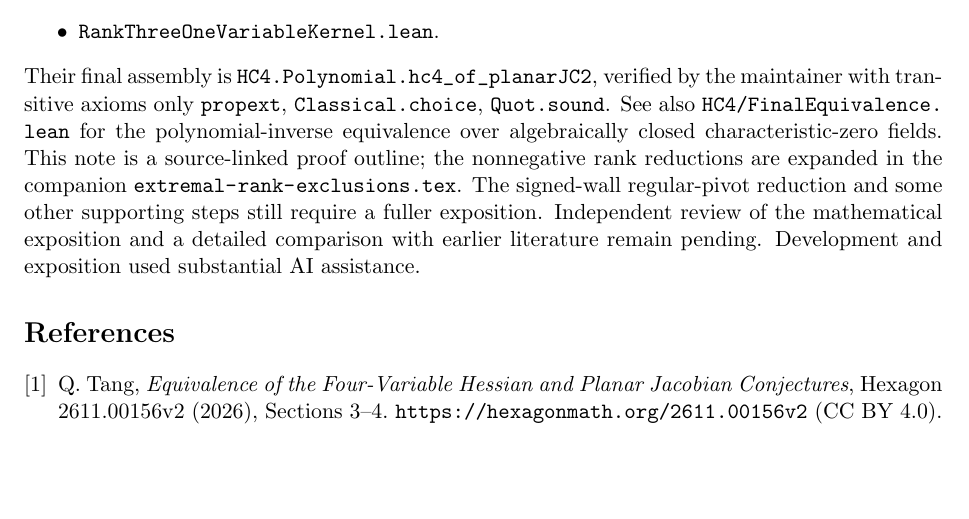
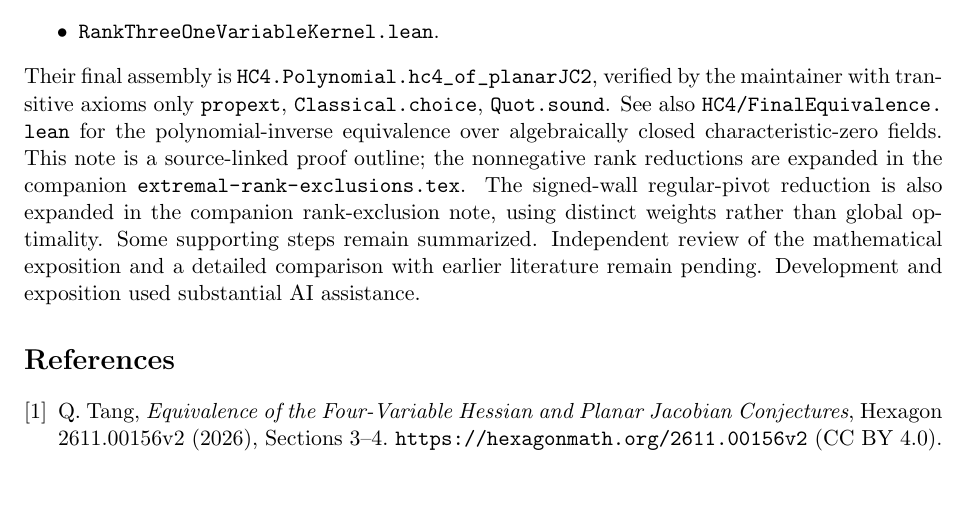
Before and after one commit to JamieLittle16/HC4_Lean_Canonical_Phase75_4, a LaTeX paper (docs/research/global-extremal-weight.tex): part of page 6 of 6, cut so that both start at the same text. Compiled offline with pdfLaTeX.

Commit message:
Record expanded signed-wall argument in docs/research/global-extremal-weight.tex

```diff
--- a/docs/research/global-extremal-weight.tex
+++ b/docs/research/global-extremal-weight.tex
@@ -181,7 +181,7 @@ The main checked sources, all under \path{HC4/Polynomial/}, are:
 \item \path{RankThreeExtremalReduction.lean};
 \item \path{RankThreeOneVariableKernel.lean}.
 \end{itemize}
-Their final assembly is \path{HC4.Polynomial.hc4_of_planarJC2}, verified by the maintainer with transitive axioms only \path{propext}, \path{Classical.choice}, \path{Quot.sound}. See also \path{HC4/FinalEquivalence.lean} for the polynomial-inverse equivalence over algebraically closed characteristic-zero fields. This note is a source-linked proof outline; the nonnegative rank reductions are expanded in the companion \path{extremal-rank-exclusions.tex}. The signed-wall regular-pivot reduction and some other supporting steps still require a fuller exposition. Independent review of the mathematical exposition and a detailed comparison with earlier literature remain pending. Development and exposition used substantial AI assistance.
+Their final assembly is \path{HC4.Polynomial.hc4_of_planarJC2}, verified by the maintainer with transitive axioms only \path{propext}, \path{Classical.choice}, \path{Quot.sound}. See also \path{HC4/FinalEquivalence.lean} for the polynomial-inverse equivalence over algebraically closed characteristic-zero fields. This note is a source-linked proof outline; the nonnegative rank reductions are expanded in the companion \path{extremal-rank-exclusions.tex}. The signed-wall regular-pivot reduction is also expanded in the companion rank-exclusion note, using distinct weights rather than global optimality. Some supporting steps remain summarized. Independent review of the mathematical exposition and a detailed comparison with earlier literature remain pending. Development and exposition used substantial AI assistance.
 \begin{thebibliography}{9}
 \bibitem{tang} Q. Tang, \emph{Equivalence of the Four-Variable Hessian and Planar Jacobian Conjectures}, Hexagon 2611.00156v2 (2026), Sections 3--4. \url{https://hexagonmath.org/2611.00156v2} (CC BY 4.0).
 \end{thebibliography}
```
